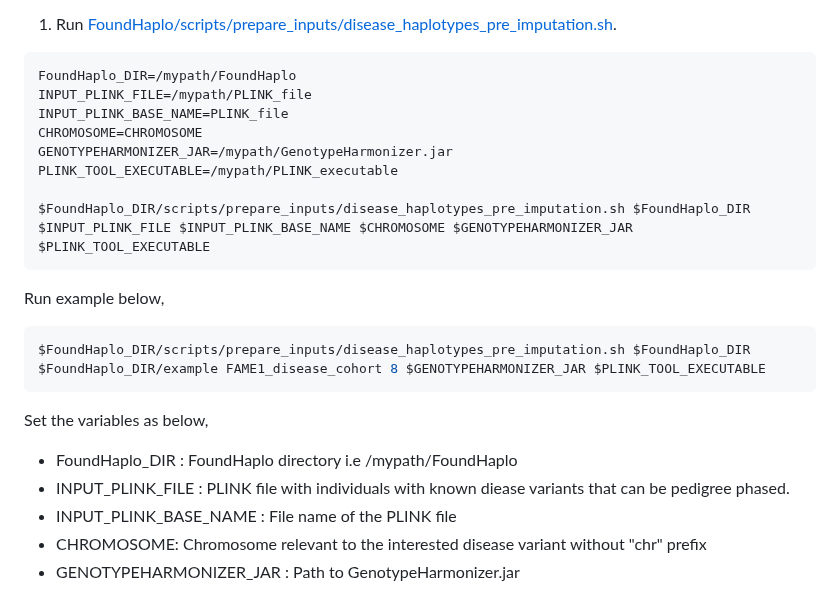
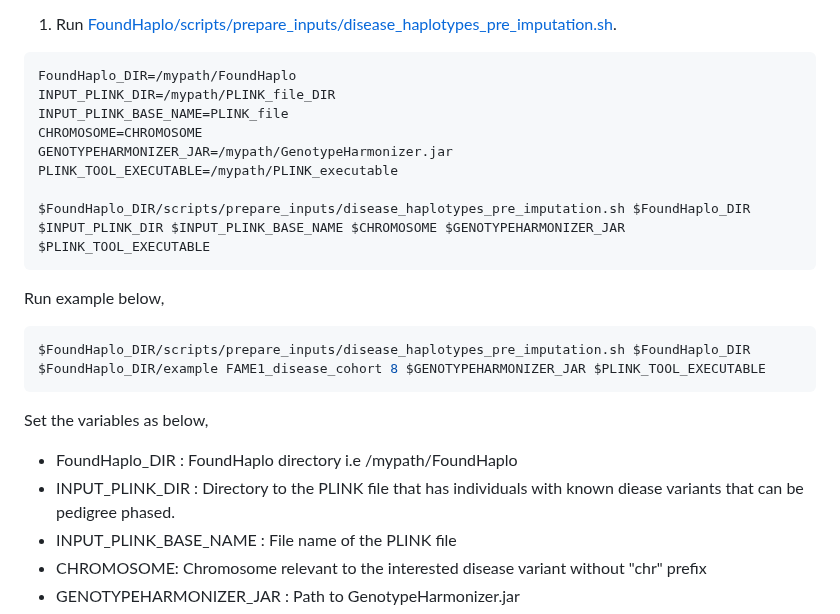
Before and after one commit to bahlolab/FoundHaplo, a Markdown page: Documentation/Prepare known disease haplotypes.md, the part around the change. Rendered like a GitHub page.

````diff
--- a/Documentation/Prepare known disease haplotypes.md
+++ b/Documentation/Prepare known disease haplotypes.md
@@ -13,13 +13,13 @@ Can merge as many samples from different families into a single VCF file as long
 
 ```bash
 FoundHaplo_DIR=/mypath/FoundHaplo
-INPUT_PLINK_FILE=/mypath/PLINK_file
+INPUT_PLINK_DIR=/mypath/PLINK_file_DIR
 INPUT_PLINK_BASE_NAME=PLINK_file
 CHROMOSOME=CHROMOSOME
 GENOTYPEHARMONIZER_JAR=/mypath/GenotypeHarmonizer.jar
 PLINK_TOOL_EXECUTABLE=/mypath/PLINK_executable
 
-$FoundHaplo_DIR/scripts/prepare_inputs/disease_haplotypes_pre_imputation.sh $FoundHaplo_DIR $INPUT_PLINK_FILE $INPUT_PLINK_BASE_NAME $CHROMOSOME $GENOTYPEHARMONIZER_JAR $PLINK_TOOL_EXECUTABLE
+$FoundHaplo_DIR/scripts/prepare_inputs/disease_haplotypes_pre_imputation.sh $FoundHaplo_DIR $INPUT_PLINK_DIR $INPUT_PLINK_BASE_NAME $CHROMOSOME $GENOTYPEHARMONIZER_JAR $PLINK_TOOL_EXECUTABLE
 ```
 
 Run example below,
@@ -30,7 +30,7 @@ $FoundHaplo_DIR/scripts/prepare_inputs/disease_haplotypes_pre_imputation.sh $Fou
 Set the variables as below,
 
 * FoundHaplo_DIR : FoundHaplo directory i.e /mypath/FoundHaplo
-* INPUT_PLINK_FILE : PLINK file with individuals with known diease variants that can be pedigree phased.
+* INPUT_PLINK_DIR : Directory to the PLINK file that has individuals with known diease variants that can be pedigree phased.
 * INPUT_PLINK_BASE_NAME : File name of the PLINK file
 * CHROMOSOME: Chromosome relevant to the interested disease variant without "chr" prefix
 * GENOTYPEHARMONIZER_JAR : Path to GenotypeHarmonizer.jar
````
